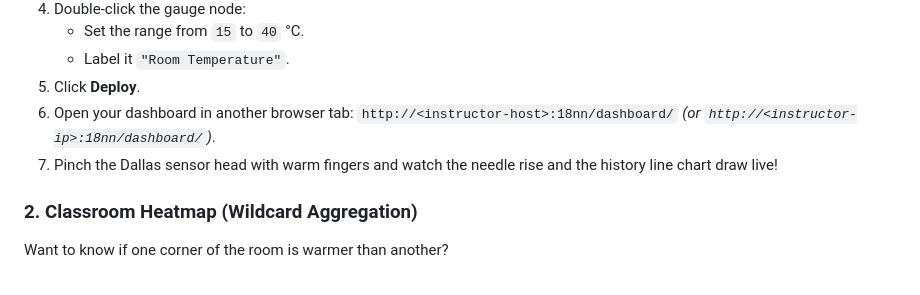
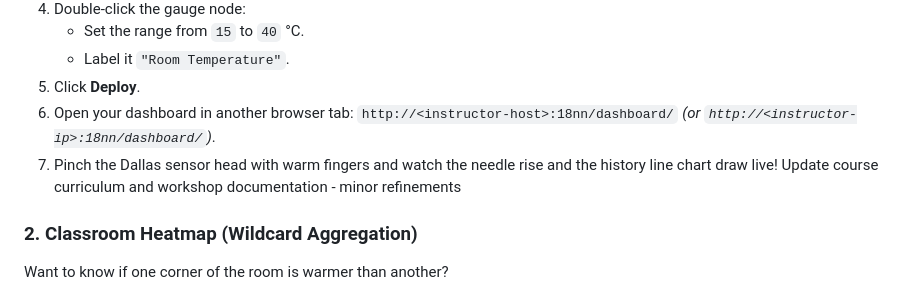
Before and after one commit to iotempire/iotempire-teaching, a Markdown page: workshops/mastering-iot-solutions/README.md, the part around the change. Drawn GitHub-style.

Commit message:
Update workshop documentation for Mastering IoT Solutions

```diff
--- a/workshops/mastering-iot-solutions/README.md
+++ b/workshops/mastering-iot-solutions/README.md
@@ -149,7 +149,7 @@ Now let's build an interactive user interface using **Dashboard 2.0** (`@flowfus
 6. Open your dashboard in another browser tab:
    `http://<instructor-host>:18nn/dashboard/` *(or `http://<instructor-ip>:18nn/dashboard/`)*.
 7. Pinch the Dallas sensor head with warm fingers and watch the needle rise and the history line chart draw live!
-
+Update course curriculum and workshop documentation - minor refinements
 ### 2. Classroom Heatmap (Wildcard Aggregation)
 Want to know if one corner of the room is warmer than another?
 1. Add an **mqtt in** node with topic: `+/temp` *(the `+` is an MQTT single-level wildcard meaning "any stick")*.
```
